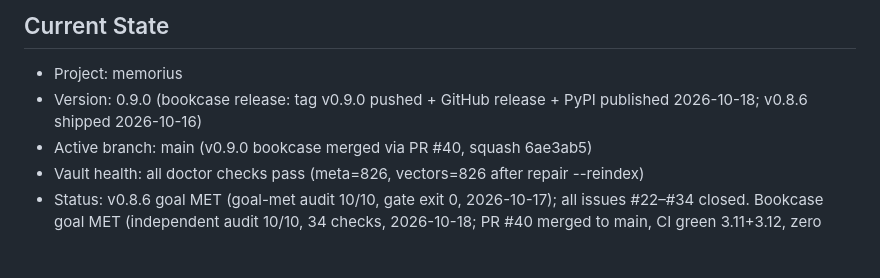
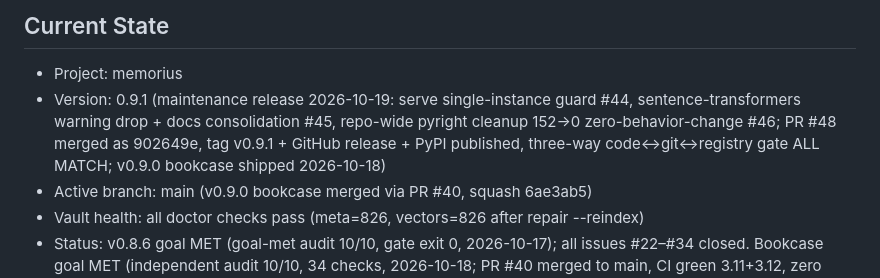
Before and after one commit to Dream-Pixels-Forge/memorius, a Markdown page: dev-notes/PROGRESS.md, the part around the change. Drawn GitHub-style; blank space fills up the shorter version.

Commit message:
docs: sync PROGRESS.md to shipped v0.9.1 state (#48) (#49)

```diff
--- a/dev-notes/PROGRESS.md
+++ b/dev-notes/PROGRESS.md
@@ -2,7 +2,7 @@
 
 ## Current State
 - Project: memorius
-- Version: 0.9.0 (bookcase release: tag v0.9.0 pushed + GitHub release + PyPI published 2026-10-18; v0.8.6 shipped 2026-10-16)
+- Version: 0.9.1 (maintenance release 2026-10-19: serve single-instance guard #44, sentence-transformers warning drop + docs consolidation #45, repo-wide pyright cleanup 152→0 zero-behavior-change #46; PR #48 merged as 902649e, tag v0.9.1 + GitHub release + PyPI published, three-way code↔git↔registry gate ALL MATCH; v0.9.0 bookcase shipped 2026-10-18)
 - Active branch: main (v0.9.0 bookcase merged via PR #40, squash 6ae3ab5)
 - Vault health: all doctor checks pass (meta=826, vectors=826 after repair --reindex)
 - Status: v0.8.6 goal MET (goal-met audit 10/10, gate exit 0, 2026-10-17); all issues #22–#34 closed. Bookcase goal MET (independent audit 10/10, 34 checks, 2026-10-18; PR #40 merged to main, CI green 3.11+3.12, zero open threads)
```
